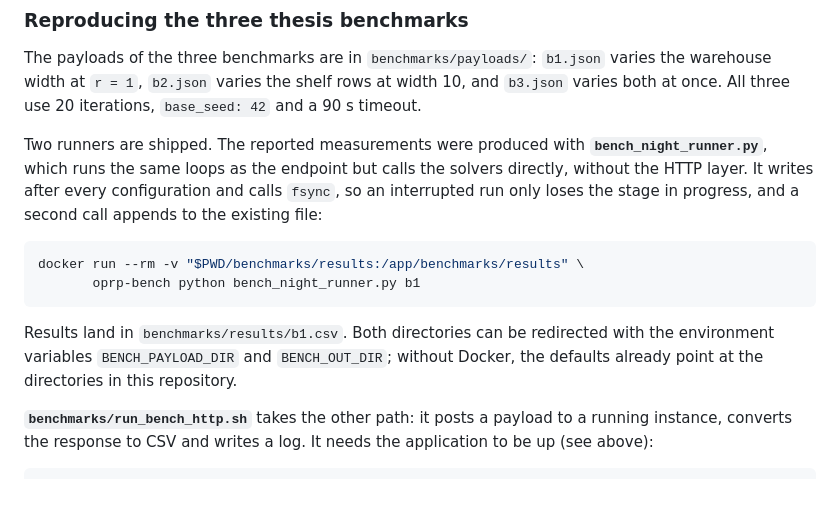
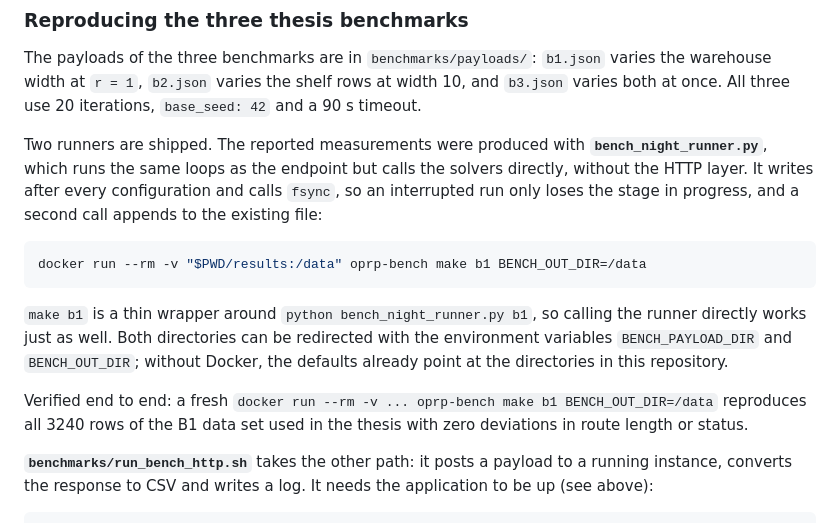
Before and after one commit to ConstiCode/bachelor_thesis, a Markdown page: README.md, the part around one of its changes. Drawn GitHub-style; blank space fills up the shorter version.

````diff
--- a/README.md
+++ b/README.md
@@ -126,13 +161,17 @@ layer. It writes after every configuration and calls `fsync`, so an interrupted
 the stage in progress, and a second call appends to the existing file:
 
 ```bash
-docker run --rm -v "$PWD/benchmarks/results:/app/benchmarks/results" \
-       oprp-bench python bench_night_runner.py b1
+docker run --rm -v "$PWD/results:/data" oprp-bench make b1 BENCH_OUT_DIR=/data
 ```
 
-Results land in `benchmarks/results/b1.csv`. Both directories can be redirected with the
-environment variables `BENCH_PAYLOAD_DIR` and `BENCH_OUT_DIR`; without Docker, the defaults
-already point at the directories in this repository.
+`make b1` is a thin wrapper around `python bench_night_runner.py b1`, so calling the runner
+directly works just as well. Both directories can be redirected with the environment variables
+`BENCH_PAYLOAD_DIR` and `BENCH_OUT_DIR`; without Docker, the defaults already point at the
+directories in this repository.
+
+Verified end to end: a fresh `docker run --rm -v ... oprp-bench make b1 BENCH_OUT_DIR=/data`
+reproduces all 3240 rows of the B1 data set used in the thesis with zero deviations in route
+length or status.
 
 **`benchmarks/run_bench_http.sh`** takes the other path: it posts a payload to a running
 instance, converts the response to CSV and writes a log. It needs the application to be up
````
Also changed, not shown: other parts of README.md (+67 -4 lines).
